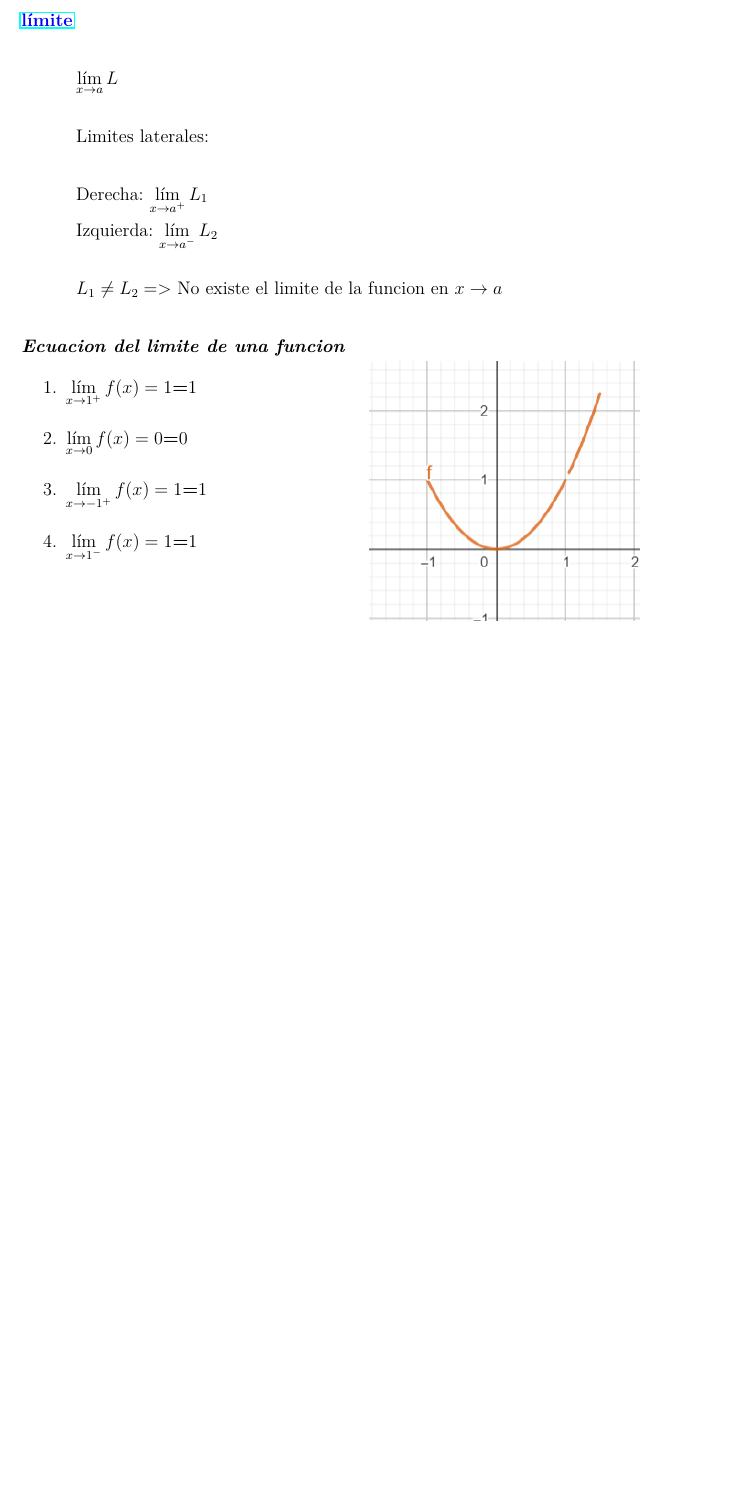
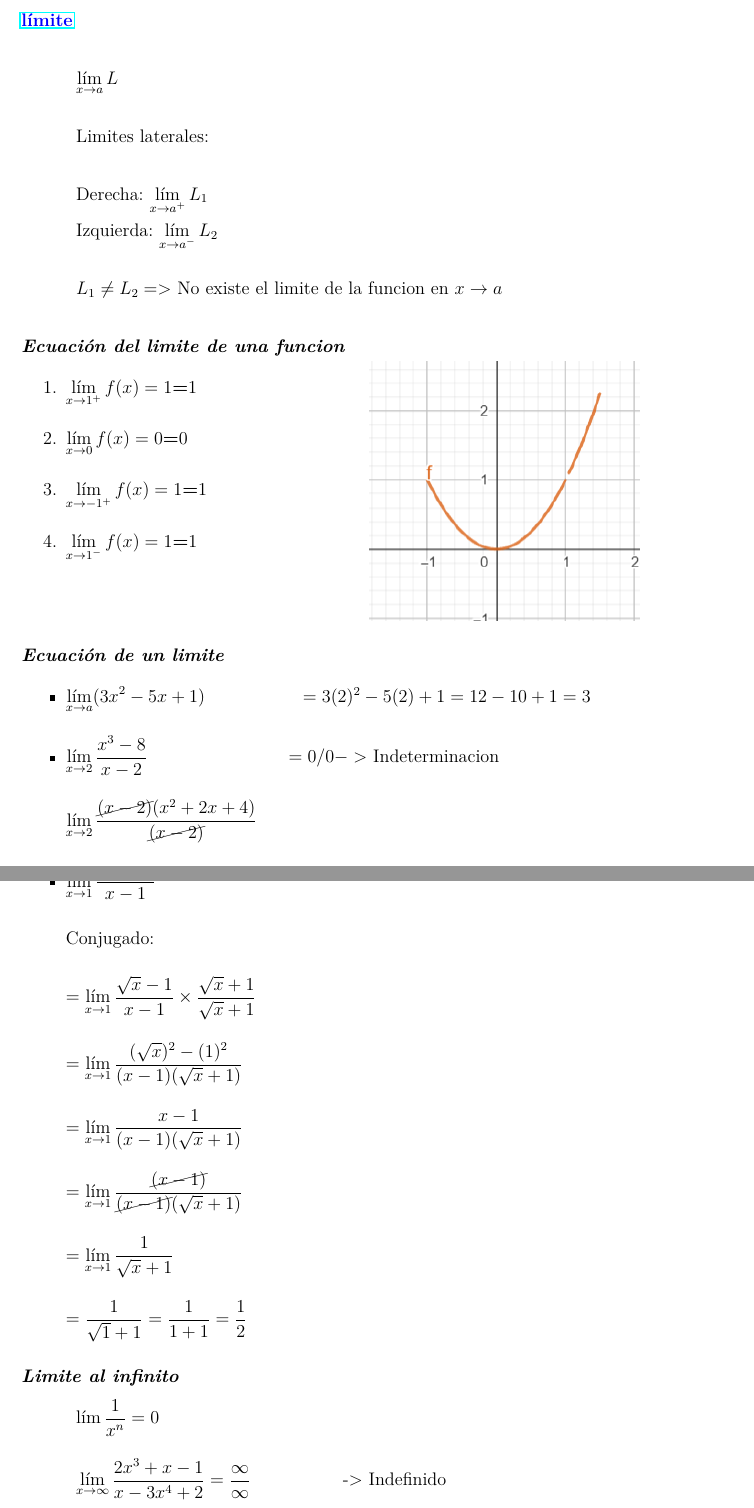
Before and after one commit to cris6h16/calculo-latex-portafolio, a LaTeX paper (Caratula/caratula.tex): part of page 23 of 23 before the commit and two parts of pages 25 and 26 of 26 after it, the two joined at a grey line, cut so that both start at the same text, the shorter picture padded with empty space. The pictures show the PDF file Caratula/caratula.pdf that the author committed with the source.

Commit message:
haciendo limite al infinito

```diff
--- a/Caratula/caratula.tex
+++ b/Caratula/caratula.tex
@@ -1320,3 +1322,15 @@
         \includegraphics[scale=1]{lim}
     \end{paracol}
 
+    \subsubsection{Ecuación de un limite}
+    \begin{itemize}
+        \item $\displaystyle\lim_{x \to a} (3x^2 -5x +1)$
+        \hspace{2cm} $= 3(2)^2-5(2)+1 = 12-10+1 = 3$ \\[0.5cm]
+
+        \item $\displaystyle\lim_{x \to 2} \dfrac{x^3-8}{x-2}$ \hspace{3cm} $=0/0 ->$ Indeterminacion \\[0.5cm]
+        $\displaystyle\lim_{x \to 2}\dfrac{\cancel{(x-2)}(x^2+2x+4)}{\cancel{(x-2)}}$\\[0.5cm]
+        $\displaystyle\lim_{x \to 2}(x^2+2x+4)$\hspace{1cm} $= 2^2+2(2)+4 = 4+4+4 = 12$\\[0.5cm]
+
+        \item $\displaystyle\lim_{x\to 1} \dfrac{\sqrt {x}-1}{x-1}$\\[0.5cm]
+        Conjugado: \\[0.5cm]
+        $ = \displaystyle\lim_{x\to1} \dfrac{\sqrt {x}-1}{x-1} \times \dfrac{\sqrt {x}+1}{\sqrt {x}+1}$\\[0.5cm]
@@ -1323,3 +1340,15 @@
+        $ = \displaystyle\lim_{x\to1} \dfrac{1}{\sqrt {x}+1}$\\[0.5cm]
+        $ = \dfrac{1}{\sqrt {1}+1} = \dfrac{1}{1+1} = \dfrac{1}{2}$\\[0.5cm]
+    \end{itemize}
+
+    \subsubsection{Limite al infinito}
+    $\displaystyle\lim \dfrac{1}{x^n} = 0$ \\[0.5cm]
+    $\displaystyle\lim_{x \to \infty} \dfrac{2x^3+x-1}{x-3x^4+2} = \dfrac{\infty}{\infty} $\hspace{2cm} -> Indefinido\\[0.5cm]
+    \textbf{Dividir todo para el exponente mas alto}\\[0.5cm]
+
+
+
+
 % Referencias
     \renewcommand\refname{\large\textbf{Referencias}}
 %    \bibliography{mibibliografia}
```
Also changed, not shown: Caratula/caratula.pdf, Caratula/caratula.tex (15 more changed lines).
